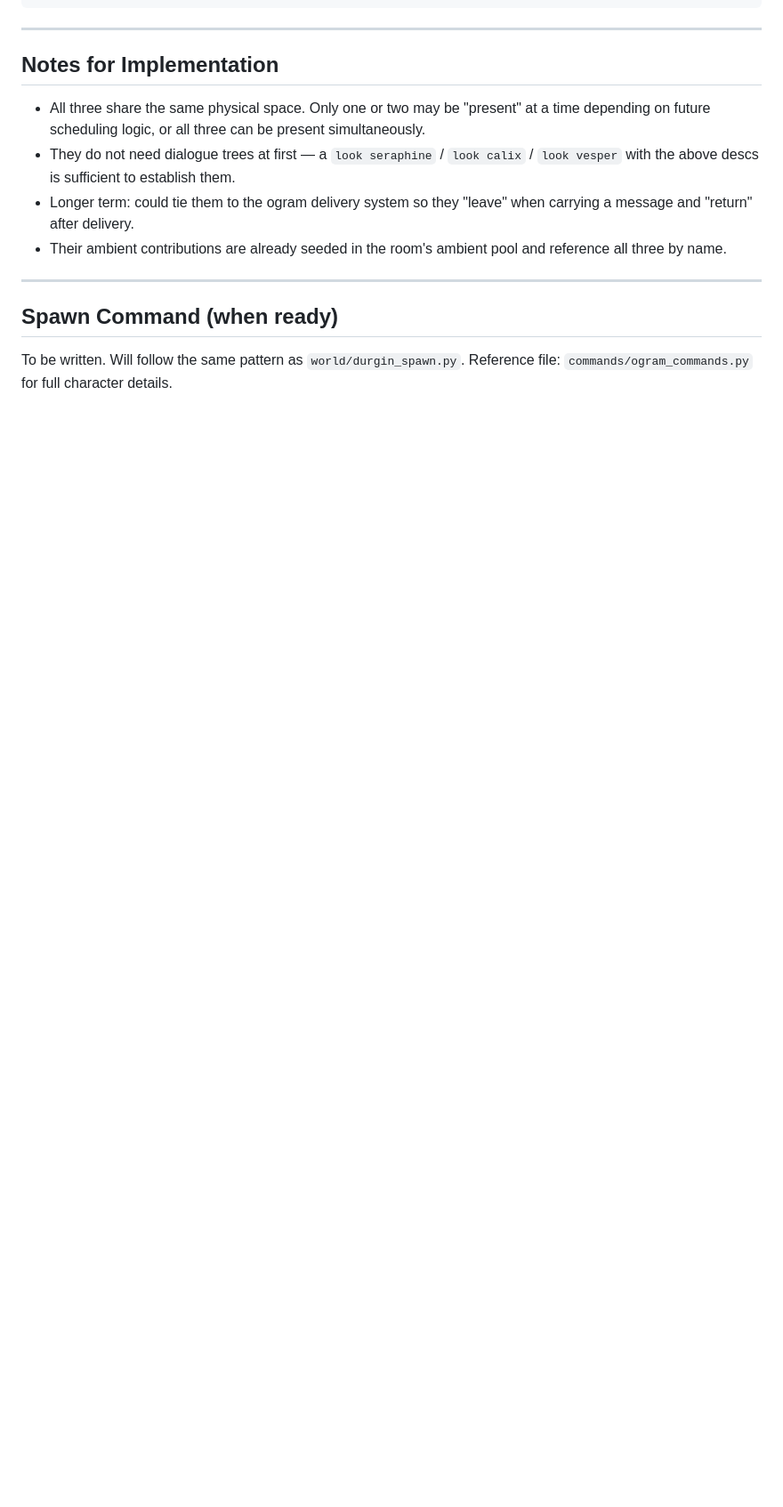
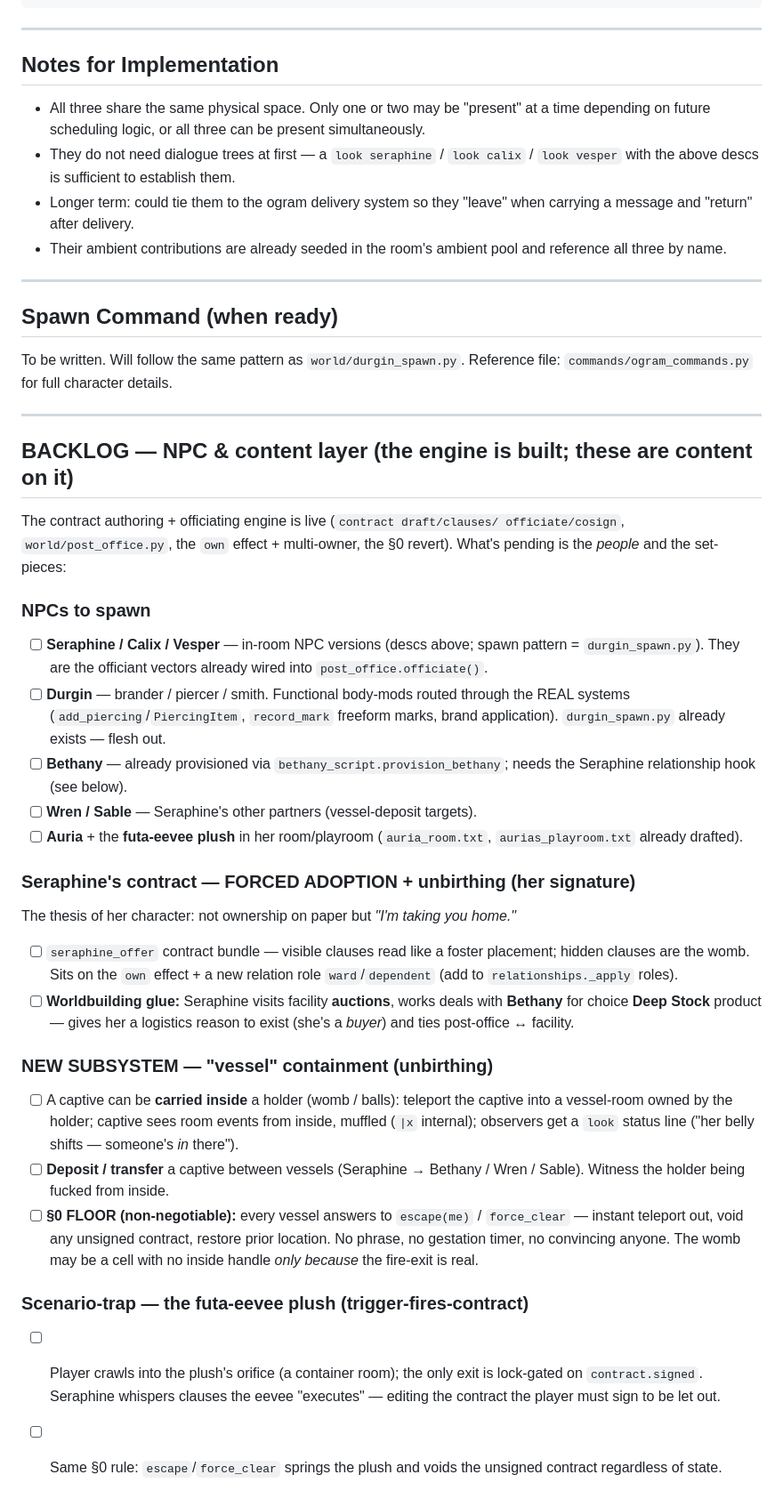
Before and after one commit to Laynie667/Re-Void, a Markdown page: mygame/design/post_office.md, the part around the change. Shown at 89% size. Rendered like a GitHub page; blank space fills up the shorter version.

Commit message:
Backlog: Seraphine forced-adoption/unbirthing, vessel system, eevee trap, NPC spawns
Record the NPC + content layer todo on top of the now-built contract engine:
- spawn the triplets (Seraphine/Calix/Vesper), Durgin (brander/piercer/smith),
  Wren/Sable, Auria + the futa-eevee plush.
- Seraphine's signature contract = forced ADOPTION + unbirthing (sits on the new
  `own` effect + a `ward` relation role); worldbuilding glue: she buys Deep Stock
  product from Bethany at the facility auctions.
- new "vessel" containment subsystem (carry/deposit a captive inside a holder,
  visible at the post office), and the eevee-plush trigger-fires-contract trap.
- §0 floor reaffirmed for both: escape/force_clear always springs the vessel/plush
  and voids any unsigned contract, no exceptions.

https://claude.ai/code/session_019ysAdhTYvknjpXz6NKeZRg

```diff
--- a/mygame/design/post_office.md
+++ b/mygame/design/post_office.md
@@ -94,3 +94,52 @@ with the fact.
 
 To be written. Will follow the same pattern as `world/durgin_spawn.py`.
 Reference file: `commands/ogram_commands.py` for full character details.
+
+---
+
+## BACKLOG — NPC & content layer (the engine is built; these are content on it)
+
+The contract authoring + officiating engine is live (`contract draft/clauses/
+officiate/cosign`, `world/post_office.py`, the `own` effect + multi-owner, the
+§0 revert). What's pending is the *people* and the set-pieces:
+
+### NPCs to spawn
+- [ ] **Seraphine / Calix / Vesper** — in-room NPC versions (descs above; spawn
+      pattern = `durgin_spawn.py`). They are the officiant vectors already wired
+      into `post_office.officiate()`.
+- [ ] **Durgin** — brander / piercer / smith. Functional body-mods routed through
+      the REAL systems (`add_piercing`/`PiercingItem`, `record_mark` freeform
+      marks, brand application). `durgin_spawn.py` already exists — flesh out.
+- [ ] **Bethany** — already provisioned via `bethany_script.provision_bethany`;
+      needs the Seraphine relationship hook (see below).
+- [ ] **Wren / Sable** — Seraphine's other partners (vessel-deposit targets).
+- [ ] **Auria** + the **futa-eevee plush** in her room/playroom
+      (`auria_room.txt`, `aurias_playroom.txt` already drafted).
+
+### Seraphine's contract — FORCED ADOPTION + unbirthing (her signature)
+The thesis of her character: not ownership on paper but *"I'm taking you home."*
+- [ ] `seraphine_offer` contract bundle — visible clauses read like a foster
+      placement; hidden clauses are the womb. Sits on the `own` effect + a new
+      relation role `ward`/`dependent` (add to `relationships._apply` roles).
+- [ ] **Worldbuilding glue:** Seraphine visits facility **auctions**, works deals
+      with **Bethany** for choice **Deep Stock** product — gives her a logistics
+      reason to exist (she's a *buyer*) and ties post-office ↔ facility.
+
+### NEW SUBSYSTEM — "vessel" containment (unbirthing)
+- [ ] A captive can be **carried inside** a holder (womb / balls): teleport the
+      captive into a vessel-room owned by the holder; captive sees room events
+      from inside, muffled (`|x` internal); observers get a `look` status line
+      ("her belly shifts — someone's *in* there").
+- [ ] **Deposit / transfer** a captive between vessels (Seraphine → Bethany /
+      Wren / Sable). Witness the holder being fucked from inside.
+- [ ] **§0 FLOOR (non-negotiable):** every vessel answers to `escape(me)` /
+      `force_clear` — instant teleport out, void any unsigned contract, restore
+      prior location. No phrase, no gestation timer, no convincing anyone. The
+      womb may be a cell with no inside handle *only because* the fire-exit is real.
+
+### Scenario-trap — the futa-eevee plush (trigger-fires-contract)
+- [ ] Player crawls into the plush's orifice (a container room); the only exit is
+      lock-gated on `contract.signed`. Seraphine whispers clauses the eevee
+      "executes" — editing the contract the player must sign to be let out.
+- [ ] Same §0 rule: `escape`/`force_clear` springs the plush and voids the unsigned
+      contract regardless of state.
```
